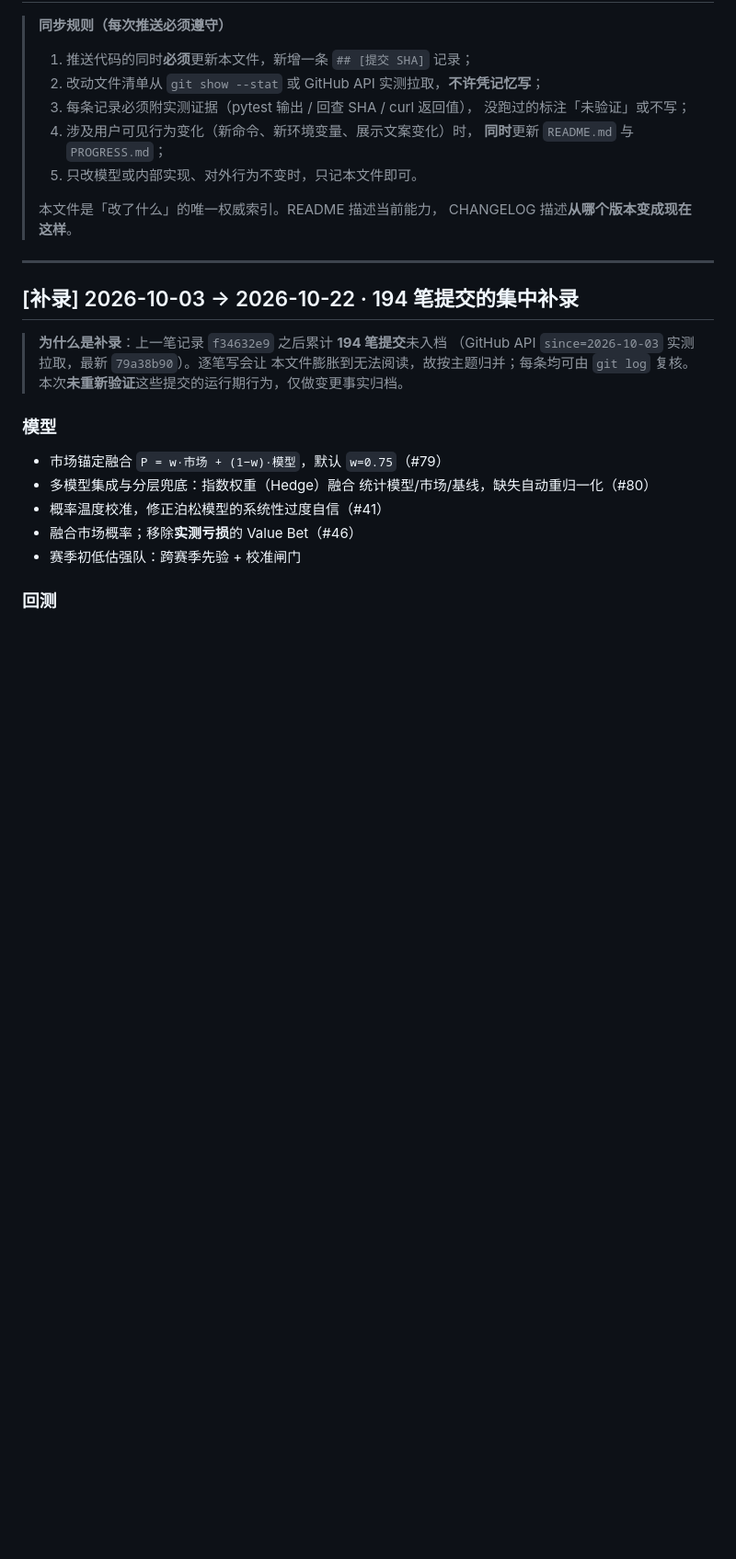
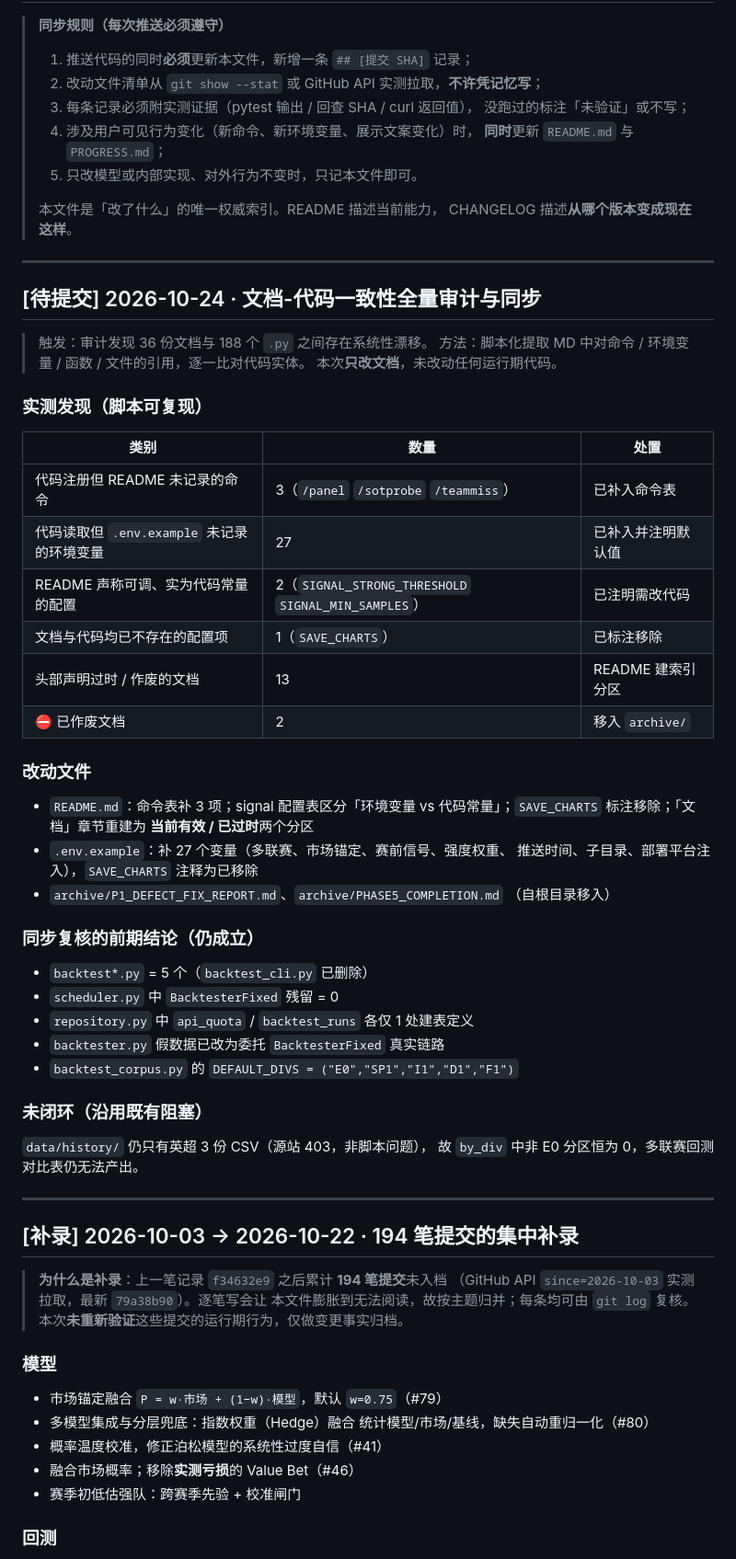
Before and after one commit to modouxin-dev/football-prediction-bot, a Markdown page: CHANGELOG.md, the part around the change. Shown at 92% size. GitHub-like rendering; blank space fills up the shorter version.

Commit message:
docs: 文档-代码一致性同步 (CHANGELOG.md)

```diff
--- a/CHANGELOG.md
+++ b/CHANGELOG.md
@@ -11,6 +11,48 @@
 >
 > 本文件是「改了什么」的唯一权威索引。README 描述当前能力，
 > CHANGELOG 描述**从哪个版本变成现在这样**。
+---
+
+## [待提交] 2026-10-24 · 文档-代码一致性全量审计与同步
+
+> 触发：审计发现 36 份文档与 188 个 `.py` 之间存在系统性漂移。
+> 方法：脚本化提取 MD 中对命令 / 环境变量 / 函数 / 文件的引用，逐一比对代码实体。
+> 本次**只改文档**，未改动任何运行期代码。
+
+### 实测发现（脚本可复现）
+
+| 类别 | 数量 | 处置 |
+| --- | --- | --- |
+| 代码注册但 README 未记录的命令 | 3（`/panel` `/sotprobe` `/teammiss`） | 已补入命令表 |
+| 代码读取但 `.env.example` 未记录的环境变量 | 27 | 已补入并注明默认值 |
+| README 声称可调、实为代码常量的配置 | 2（`SIGNAL_STRONG_THRESHOLD` `SIGNAL_MIN_SAMPLES`） | 已注明需改代码 |
+| 文档与代码均已不存在的配置项 | 1（`SAVE_CHARTS`） | 已标注移除 |
+| 头部声明过时 / 作废的文档 | 13 | README 建索引分区 |
+| ⛔ 已作废文档 | 2 | 移入 `archive/` |
+
+### 改动文件
+
+- `README.md`：命令表补 3 项；signal 配置表区分「环境变量 vs
+  代码常量」；`SAVE_CHARTS` 标注移除；「文档」章节重建为
+  **当前有效 / 已过时**两个分区
+- `.env.example`：补 27 个变量（多联赛、市场锚定、赛前信号、强度权重、
+  推送时间、子目录、部署平台注入），`SAVE_CHARTS` 注释为已移除
+- `archive/P1_DEFECT_FIX_REPORT.md`、`archive/PHASE5_COMPLETION.md`
+  （自根目录移入）
+
+### 同步复核的前期结论（仍成立）
+
+- `backtest*.py` = 5 个（`backtest_cli.py` 已删除）
+- `scheduler.py` 中 `BacktesterFixed` 残留 = 0
+- `repository.py` 中 `api_quota` / `backtest_runs` 各仅 1 处建表定义
+- `backtester.py` 假数据已改为委托 `BacktesterFixed` 真实链路
+- `backtest_corpus.py` 的 `DEFAULT_DIVS = ("E0","SP1","I1","D1","F1")`
+
+### 未闭环（沿用既有阻塞）
+
+`data/history/` 仍只有英超 3 份 CSV（源站 403，非脚本问题），
+故 `by_div` 中非 E0 分区恒为 0，多联赛回测对比表仍无法产出。
+
 ---
 
 ## [补录] 2026-10-03 → 2026-10-22 · 194 笔提交的集中补录
```
